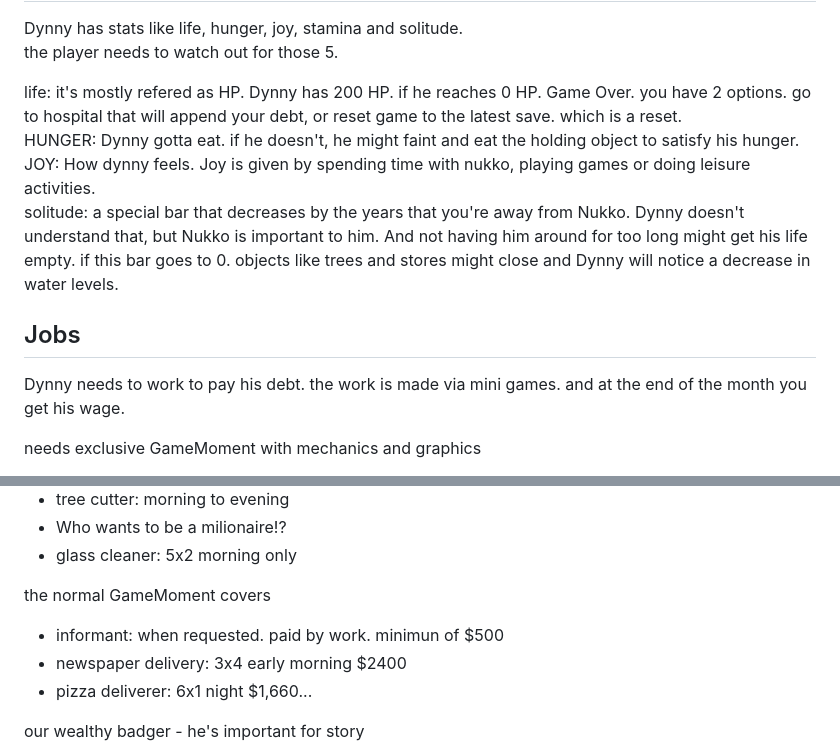
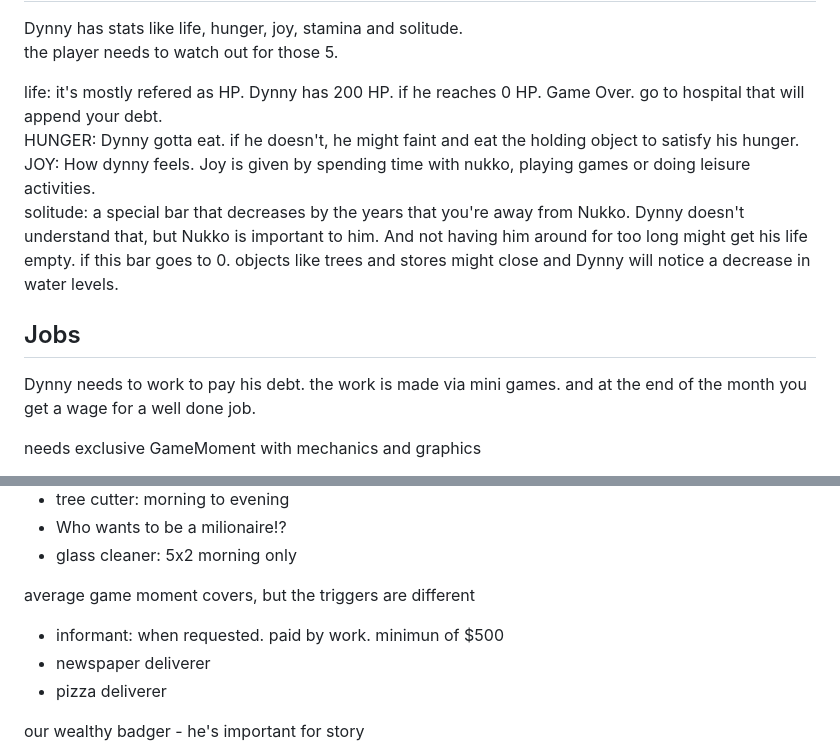
Before and after one commit to Lonlysoft/Funky_Pack, a Markdown page: README.md, 2 parts joined by grey strips. Drawn GitHub-style.

```diff
--- a/README.md
+++ b/README.md
@@ -21,14 +21,14 @@ stats
 Dynny has stats like life, hunger, joy, stamina and solitude. <br>
 the player needs to watch out for those 5.
 
-life: it's mostly refered as HP. Dynny has 200 HP. if he reaches 0 HP. Game Over. you have 2 options. go to hospital that will append your debt, or reset game to the latest save. which is a reset. <br>
+life: it's mostly refered as HP. Dynny has 200 HP. if he reaches 0 HP. Game Over. go to hospital that will append your debt. <br>
 HUNGER: Dynny gotta eat. if he doesn't, he might faint and eat the holding object to satisfy his hunger. <br>
 JOY: How dynny feels. Joy is given by spending time with nukko, playing games or doing leisure activities. <br>
 solitude: a special bar that decreases by the years that you're away from Nukko. Dynny doesn't understand that, but Nukko is important to him. And not having him around for too long might get his life empty. if this bar goes to 0. objects like trees and stores might close and Dynny will notice a decrease in water levels.
 
 Jobs
 -
-Dynny needs to work to pay his debt. the work is made via mini games. and at the end of the month you get his wage.
+Dynny needs to work to pay his debt. the work is made via mini games. and at the end of the month you get a wage for a well done job.
 
 
 needs exclusive GameMoment with mechanics and graphics
@@ -43,10 +43,10 @@ needs exclusive GameMoment with mechanics and graphics
 - Who wants to be a milionaire!?
 - glass cleaner: 5x2 morning only
 
-the normal GameMoment covers
+average game moment covers, but the triggers are different
 - informant: when requested. paid by work. minimun of $500
-- newspaper delivery: 3x4 early morning $2400
-- pizza deliverer: 6x1 night $1,660...
+- newspaper deliverer
+- pizza deliverer
 
 our wealthy badger - he's important for story
 - limo driver: when requested. mostly night or morning $30,000
```
